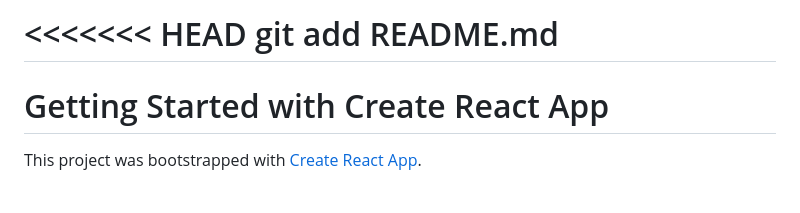
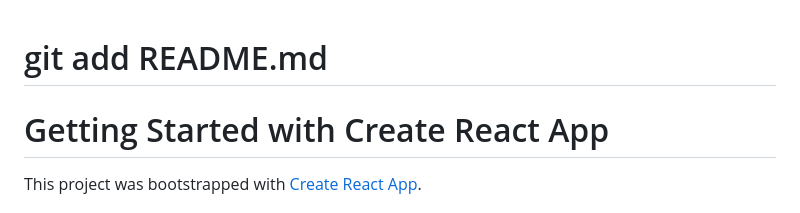
Before and after one commit to Narendra9102/new_project, a Markdown page: README.md, the part around the change. GitHub-like rendering.

```diff
--- a/README.md
+++ b/README.md
@@ -1,4 +1,4 @@
-<<<<<<< HEAD
+
 git add README.md
 =======
 # Getting Started with Create React App
```
